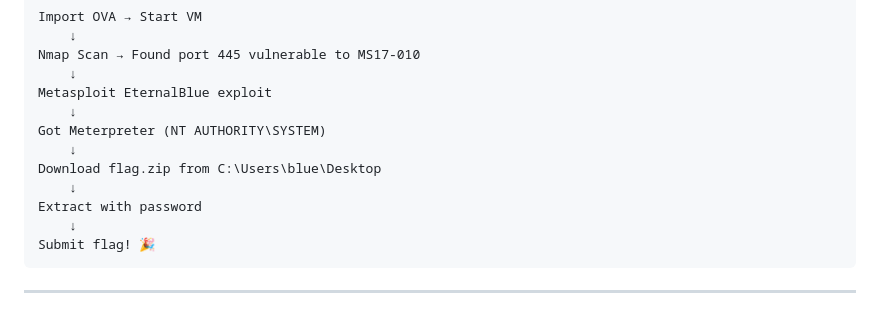
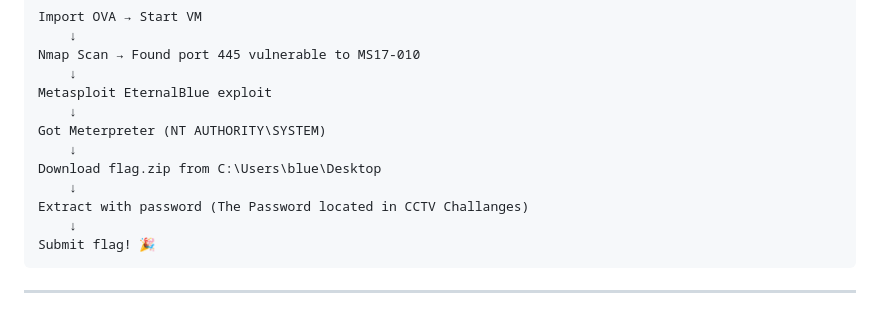
Before and after one commit to CharlesL-IT/EH-CTF-2026, a Markdown page: control-room/challenge-3/README.md, the part around the change. GitHub-like rendering.

Commit message:
Update extraction instructions in README
Clarified extraction password location in README.

````diff
--- a/control-room/challenge-3/README.md
+++ b/control-room/challenge-3/README.md
@@ -25,7 +25,7 @@ Got Meterpreter (NT AUTHORITY\SYSTEM)
     ↓
 Download flag.zip from C:\Users\blue\Desktop
     ↓
-Extract with password
+Extract with password (The Password located in CCTV Challanges)
     ↓
 Submit flag! 🎉
 ```
````
